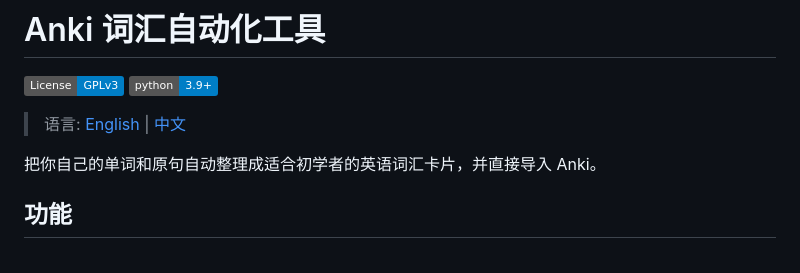
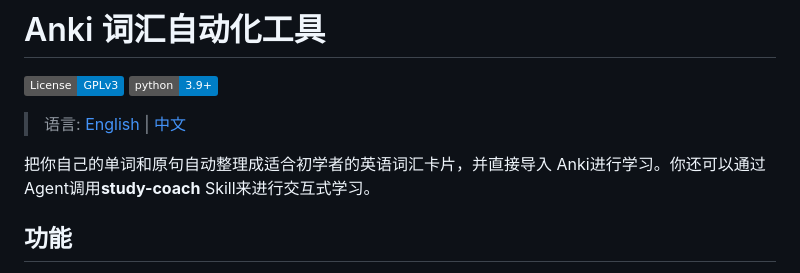
Before and after one commit to Jason-Queen/anki-vocab-automation, a Markdown page: README_CN.md, the part around the change. Rendered like a GitHub page; badges without logos.

```diff
--- a/README_CN.md
+++ b/README_CN.md
@@ -5,7 +5,7 @@
 
 > 语言: [English](README.md) | [中文](README_CN.md)
 
-把你自己的单词和原句自动整理成适合初学者的英语词汇卡片，并直接导入 Anki。
+把你自己的单词和原句自动整理成适合初学者的英语词汇卡片，并直接导入 Anki进行学习。你还可以通过Agent调用**study-coach** Skill来进行交互式学习。
 
 ## 功能
 
```
Also changed, not shown: README.md (+1 -1 lines).
